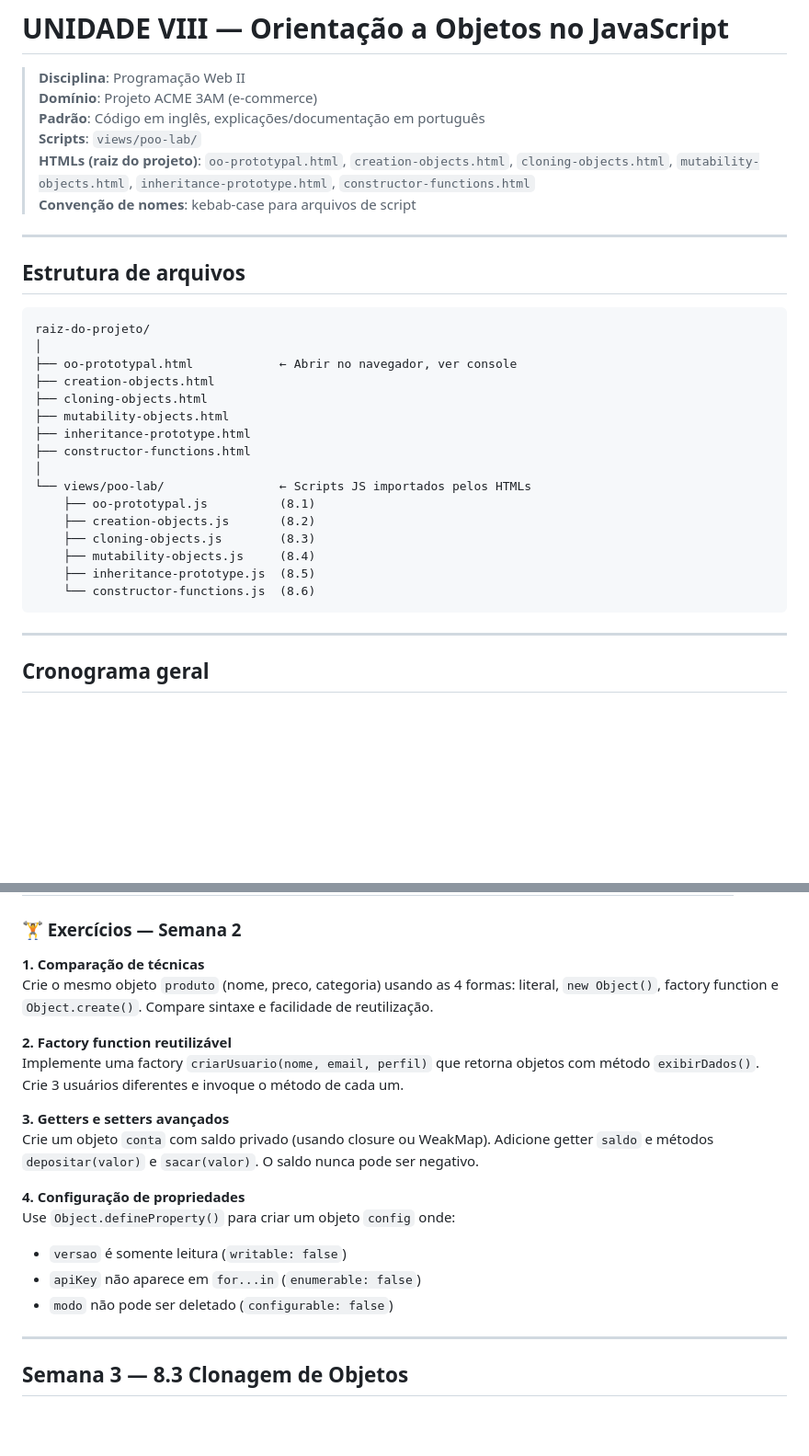
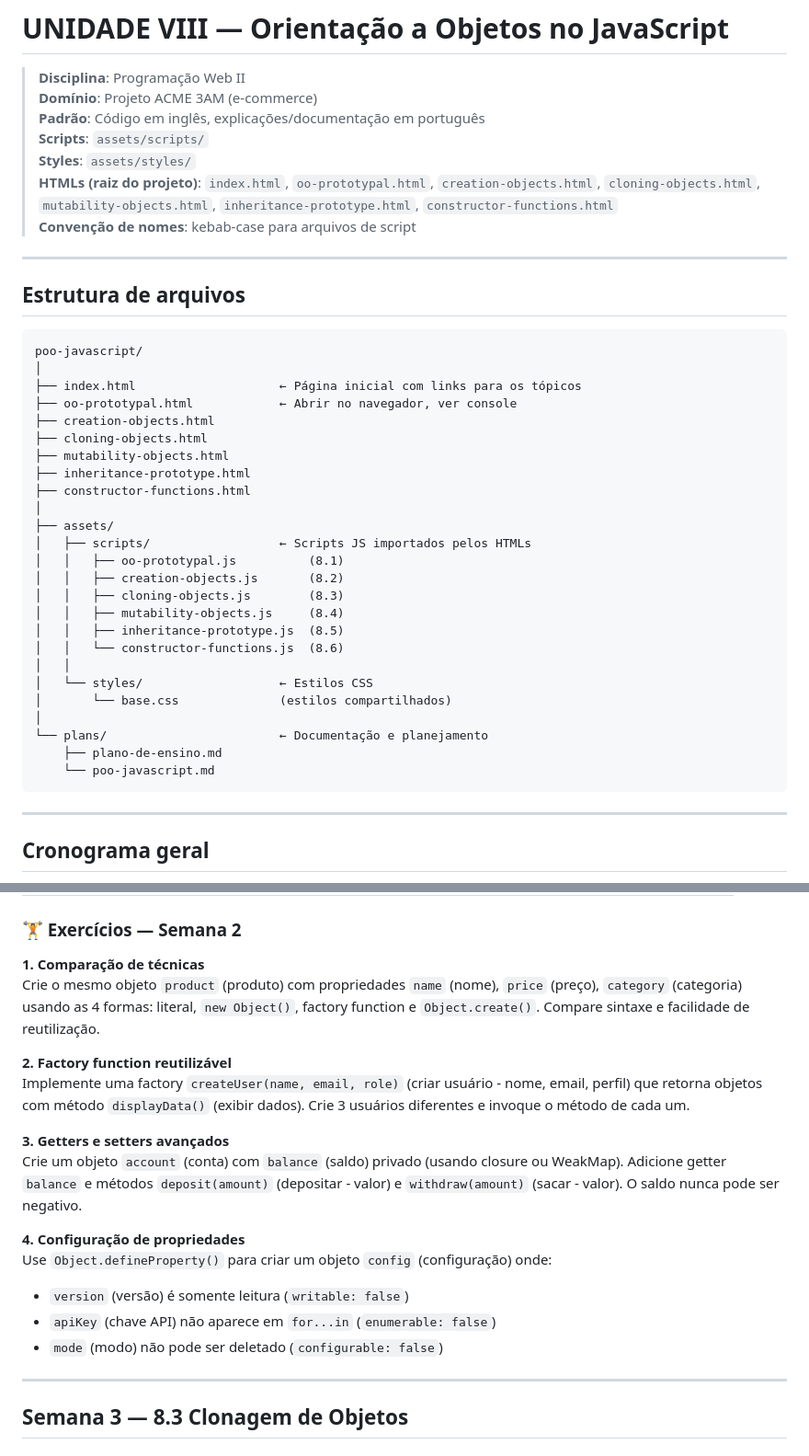
Before and after one commit to sorfabiosantos/inf-3am-26, a Markdown page: poo-javascript/plans/poo-javascript.md, 2 parts joined by grey strips. Shown at 92% size. GitHub-like rendering; blank space fills up the shorter version.

Commit message:
Layout javascript poo

````diff
--- a/poo-javascript/plans/poo-javascript.md
+++ b/poo-javascript/plans/poo-javascript.md
@@ -3,8 +3,9 @@
 > **Disciplina**: Programação Web II
 > **Domínio**: Projeto ACME 3AM (e-commerce)
 > **Padrão**: Código em inglês, explicações/documentação em português
-> **Scripts**: `views/poo-lab/`
-> **HTMLs (raiz do projeto)**: `oo-prototypal.html`, `creation-objects.html`, `cloning-objects.html`, `mutability-objects.html`, `inheritance-prototype.html`, `constructor-functions.html`
+> **Scripts**: `assets/scripts/`
+> **Styles**: `assets/styles/`
+> **HTMLs (raiz do projeto)**: `index.html`, `oo-prototypal.html`, `creation-objects.html`, `cloning-objects.html`, `mutability-objects.html`, `inheritance-prototype.html`, `constructor-functions.html`
 > **Convenção de nomes**: kebab-case para arquivos de script
 
 ---
@@ -12,8 +13,9 @@
 ## Estrutura de arquivos
 
 ```
-raiz-do-projeto/
+poo-javascript/
 │
+├── index.html                    ← Página inicial com links para os tópicos
 ├── oo-prototypal.html            ← Abrir no navegador, ver console
 ├── creation-objects.html
 ├── cloning-objects.html
@@ -21,13 +23,21 @@ raiz-do-projeto/
 ├── inheritance-prototype.html
 ├── constructor-functions.html
 │
-└── views/poo-lab/                ← Scripts JS importados pelos HTMLs
-    ├── oo-prototypal.js          (8.1)
-    ├── creation-objects.js       (8.2)
-    ├── cloning-objects.js        (8.3)
-    ├── mutability-objects.js     (8.4)
-    ├── inheritance-prototype.js  (8.5)
-    └── constructor-functions.js  (8.6)
+├── assets/
+│   ├── scripts/                  ← Scripts JS importados pelos HTMLs
+│   │   ├── oo-prototypal.js          (8.1)
+│   │   ├── creation-objects.js       (8.2)
+│   │   ├── cloning-objects.js        (8.3)
+│   │   ├── mutability-objects.js     (8.4)
+│   │   ├── inheritance-prototype.js  (8.5)
+│   │   └── constructor-functions.js  (8.6)
+│   │
+│   └── styles/                   ← Estilos CSS
+│       └── base.css              (estilos compartilhados)
+│
+└── plans/                        ← Documentação e planejamento
+    ├── plano-de-ensino.md
+    └── poo-javascript.md
 ```
 
 ---
@@ -217,19 +227,19 @@ Object.defineProperty(user, "email", {
 ### 🏋️ Exercícios — Semana 2
 
 **1. Comparação de técnicas**
-Crie o mesmo objeto `produto` (nome, preco, categoria) usando as 4 formas: literal, `new Object()`, factory function e `Object.create()`. Compare sintaxe e facilidade de reutilização.
+Crie o mesmo objeto `product` (produto) com propriedades `name` (nome), `price` (preço), `category` (categoria) usando as 4 formas: literal, `new Object()`, factory function e `Object.create()`. Compare sintaxe e facilidade de reutilização.
 
 **2. Factory function reutilizável**
-Implemente uma factory `criarUsuario(nome, email, perfil)` que retorna objetos com método `exibirDados()`. Crie 3 usuários diferentes e invoque o método de cada um.
+Implemente uma factory `createUser(name, email, role)` (criar usuário - nome, email, perfil) que retorna objetos com método `displayData()` (exibir dados). Crie 3 usuários diferentes e invoque o método de cada um.
 
 **3. Getters e setters avançados**
-Crie um objeto `conta` com saldo privado (usando closure ou WeakMap). Adicione getter `saldo` e métodos `depositar(valor)` e `sacar(valor)`. O saldo nunca pode ser negativo.
+Crie um objeto `account` (conta) com `balance` (saldo) privado (usando closure ou WeakMap). Adicione getter `balance` e métodos `deposit(amount)` (depositar - valor) e `withdraw(amount)` (sacar - valor). O saldo nunca pode ser negativo.
 
 **4. Configuração de propriedades**
-Use `Object.defineProperty()` para criar um objeto `config` onde:
-- `versao` é somente leitura (`writable: false`)
-- `apiKey` não aparece em `for...in` (`enumerable: false`)
-- `modo` não pode ser deletado (`configurable: false`)
+Use `Object.defineProperty()` para criar um objeto `config` (configuração) onde:
+- `version` (versão) é somente leitura (`writable: false`)
+- `apiKey` (chave API) não aparece em `for...in` (`enumerable: false`)
+- `mode` (modo) não pode ser deletado (`configurable: false`)
 
 ---
 
````
Also changed, not shown: other parts of poo-javascript/plans/poo-javascript.md (+23 -23 lines).
